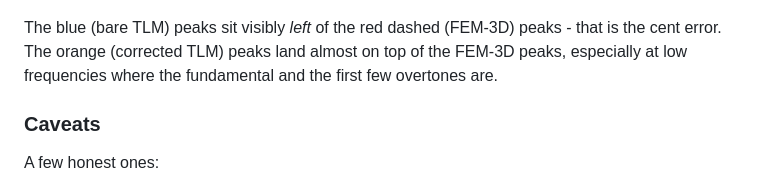
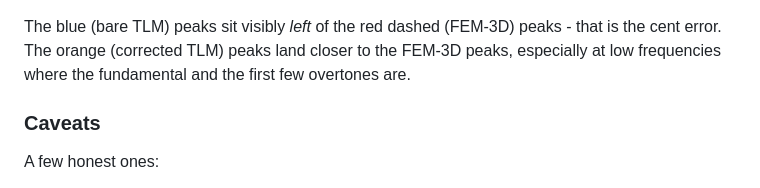
Before and after one commit to Didgitaldoo/didgitaldoo.github.io, a Markdown page: _posts/2026-05-27-bent-shapes.md, the part around the change. GitHub-like rendering.

Commit message:
change formulation

```diff
--- a/_posts/2026-05-27-bent-shapes.md
+++ b/_posts/2026-05-27-bent-shapes.md
@@ -217,7 +217,7 @@ figures above), comparing all three simulators on the same min-max axis:
 
 The blue (bare TLM) peaks sit visibly *left* of the red dashed (FEM-3D)
 peaks - that is the cent error. The orange (corrected TLM) peaks land
-almost on top of the FEM-3D peaks, especially at low frequencies where the
+closer to the FEM-3D peaks, especially at low frequencies where the
 fundamental and the first few overtones are.
 
 ### Caveats
```
